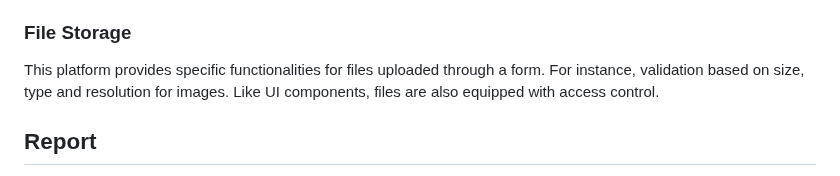
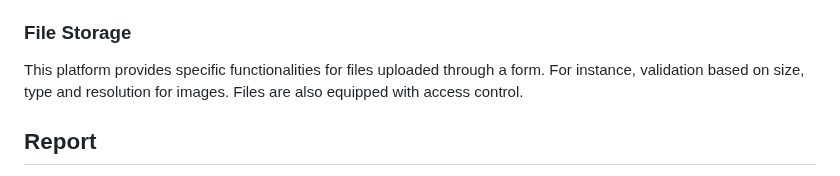
Before and after one commit to cliosight/cliosight_templates, a Markdown page: overview.md, the part around the change. Rendered like a GitHub page.

```diff
--- a/overview.md
+++ b/overview.md
@@ -69,7 +69,7 @@ This example shows how a Cliosight form can accomodate complex scenarios of an a
 5. Multiple instances of aggregated values within the sub-form
 
 ### File Storage <a name="afiles"></a>
-This platform provides specific functionalities for files uploaded through a form. For instance, validation based on size, type and resolution for images. Like UI components, files are also equipped with access control.
+This platform provides specific functionalities for files uploaded through a form. For instance, validation based on size, type and resolution for images. Files are also equipped with access control.
 
 ## Report <a name="report"></a>
 While a Cliosight form is a unique data entry interface, a report is simply the output of a SQL query. It supports multiple statements. Data in a report can be exported to other datasources through [jobs](#jobs). Within an enterprise application's schema, there can be numerous SQL queries, leading to countless report and filter combinations. This is because a filter, like any form input field, can show the column values of another report in addition to hard-coded values.
```
